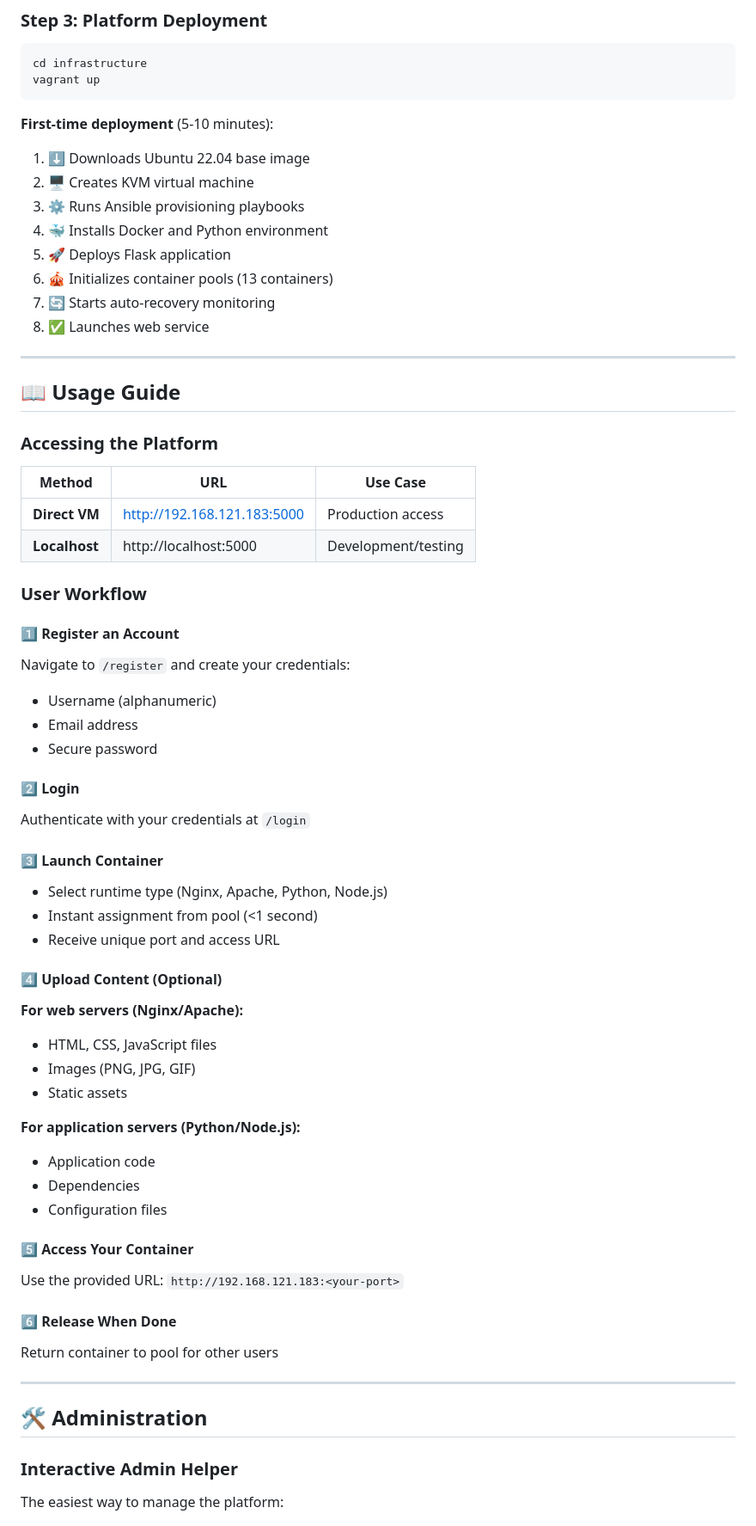
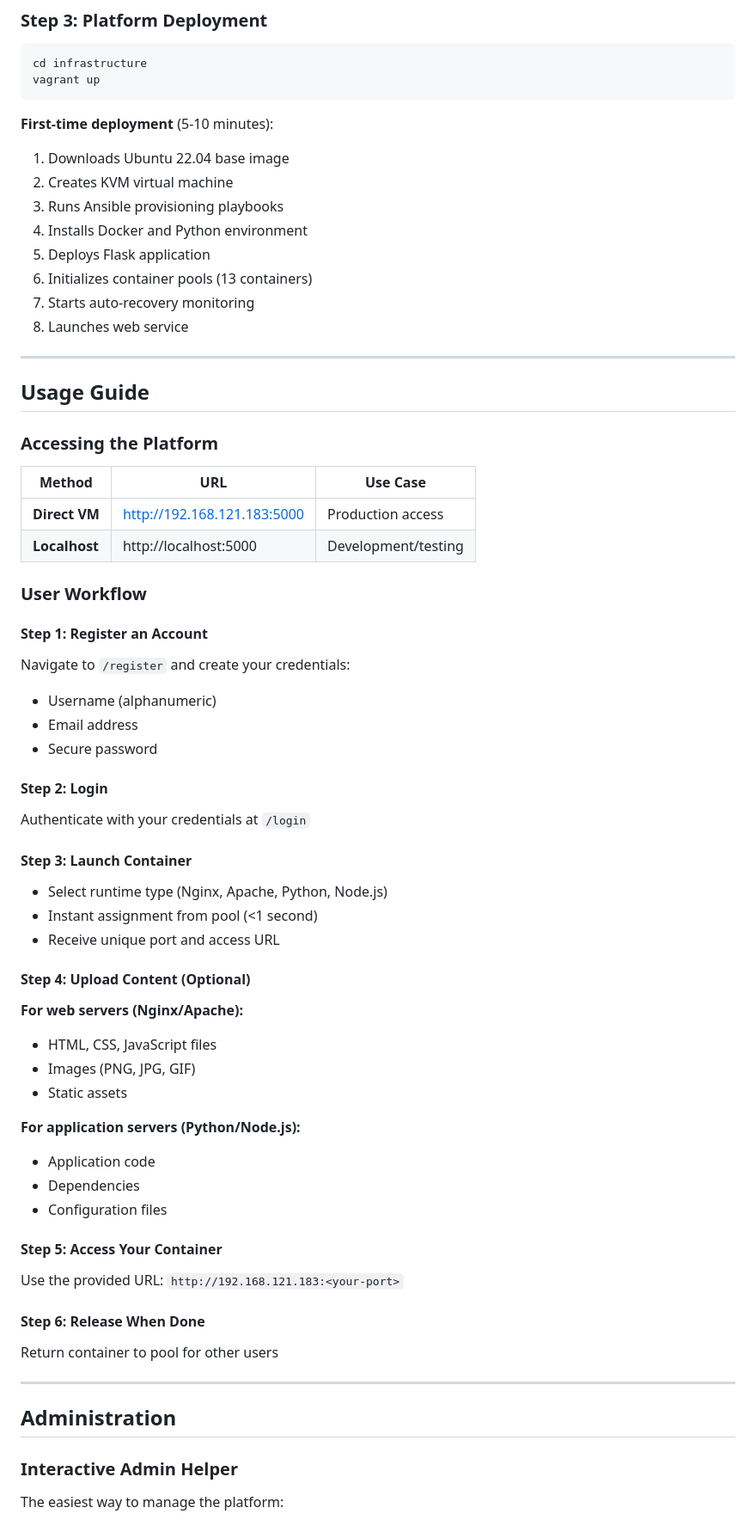
Before and after one commit to XpertLambda/ContainerPool, a Markdown page: README.md, the part around one of its changes. Shown at 86% size. Rendered like a GitHub page.

````diff
--- a/README.md
+++ b/README.md
@@ -194,18 +194,18 @@ vagrant up
 ```
 
 **First-time deployment** (5-10 minutes):
-1. ⬇️ Downloads Ubuntu 22.04 base image
-2. 🖥️ Creates KVM virtual machine
-3. ⚙️ Runs Ansible provisioning playbooks
-4. 🐳 Installs Docker and Python environment
-5. 🚀 Deploys Flask application
-6. 🎪 Initializes container pools (13 containers)
-7. 🔄 Starts auto-recovery monitoring
-8. ✅ Launches web service
+1. Downloads Ubuntu 22.04 base image
+2. Creates KVM virtual machine
+3. Runs Ansible provisioning playbooks
+4. Installs Docker and Python environment
+5. Deploys Flask application
+6. Initializes container pools (13 containers)
+7. Starts auto-recovery monitoring
+8. Launches web service
 
 ---
 
-## 📖 Usage Guide
+## Usage Guide
 
 ### Accessing the Platform
 
@@ -216,21 +216,21 @@ vagrant up
 
 ### User Workflow
 
-#### 1️⃣ Register an Account
+#### Step 1: Register an Account
 Navigate to `/register` and create your credentials:
 - Username (alphanumeric)
 - Email address
 - Secure password
 
-#### 2️⃣ Login
+#### Step 2: Login
 Authenticate with your credentials at `/login`
 
-#### 3️⃣ Launch Container
+#### Step 3: Launch Container
 - Select runtime type (Nginx, Apache, Python, Node.js)
 - Instant assignment from pool (<1 second)
 - Receive unique port and access URL
 
-#### 4️⃣ Upload Content (Optional)
+#### Step 4: Upload Content (Optional)
 **For web servers (Nginx/Apache):**
 - HTML, CSS, JavaScript files
 - Images (PNG, JPG, GIF)
@@ -241,15 +241,15 @@ Authenticate with your credentials at `/login`
 - Dependencies
 - Configuration files
 
-#### 5️⃣ Access Your Container
+#### Step 5: Access Your Container
 Use the provided URL: `http://192.168.121.183:<your-port>`
 
-#### 6️⃣ Release When Done
+#### Step 6: Release When Done
 Return container to pool for other users
 
 ---
 
-## 🛠️ Administration
+## Administration
 
 ### Interactive Admin Helper
 
````
Also changed, not shown: other parts of README.md (+85 -94 lines).
